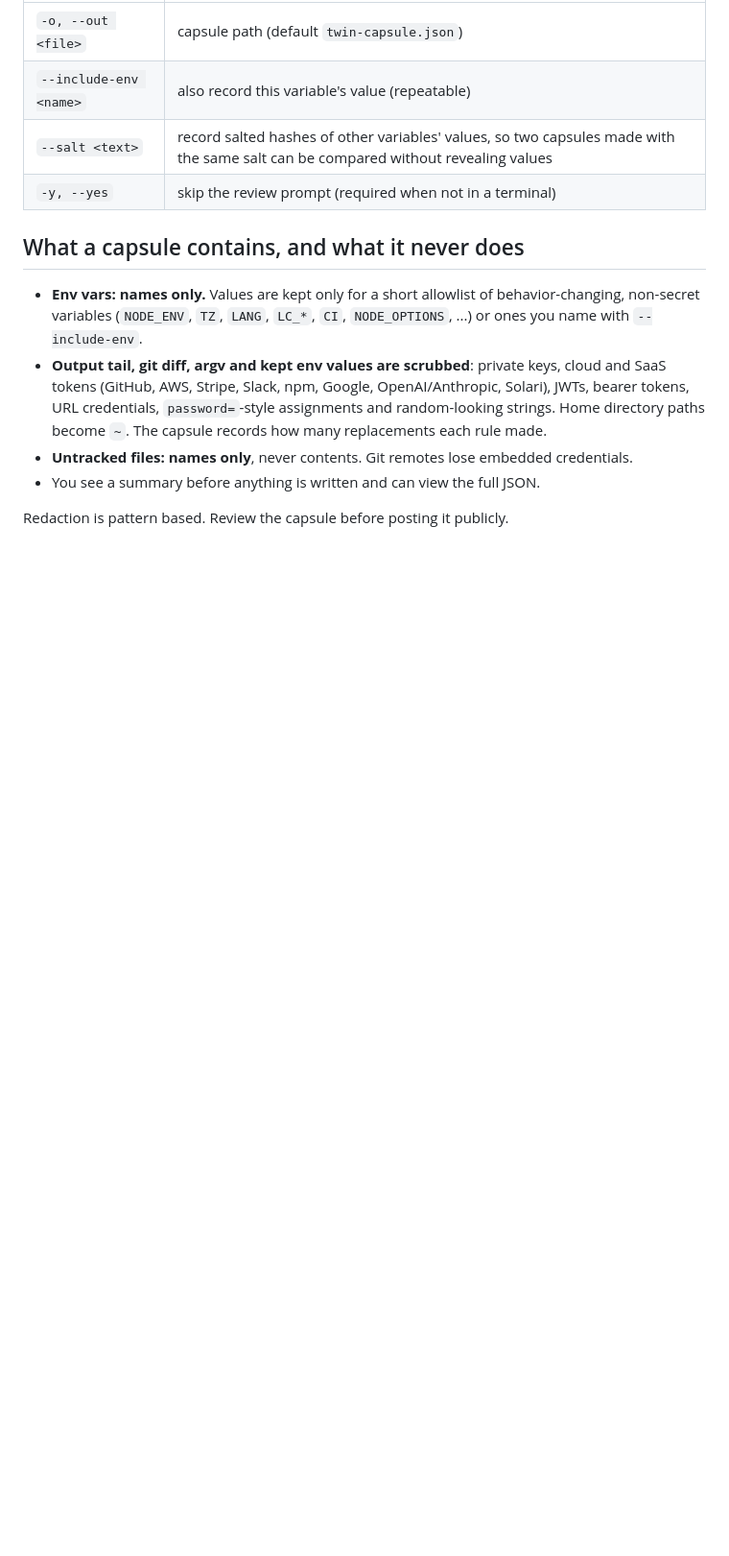
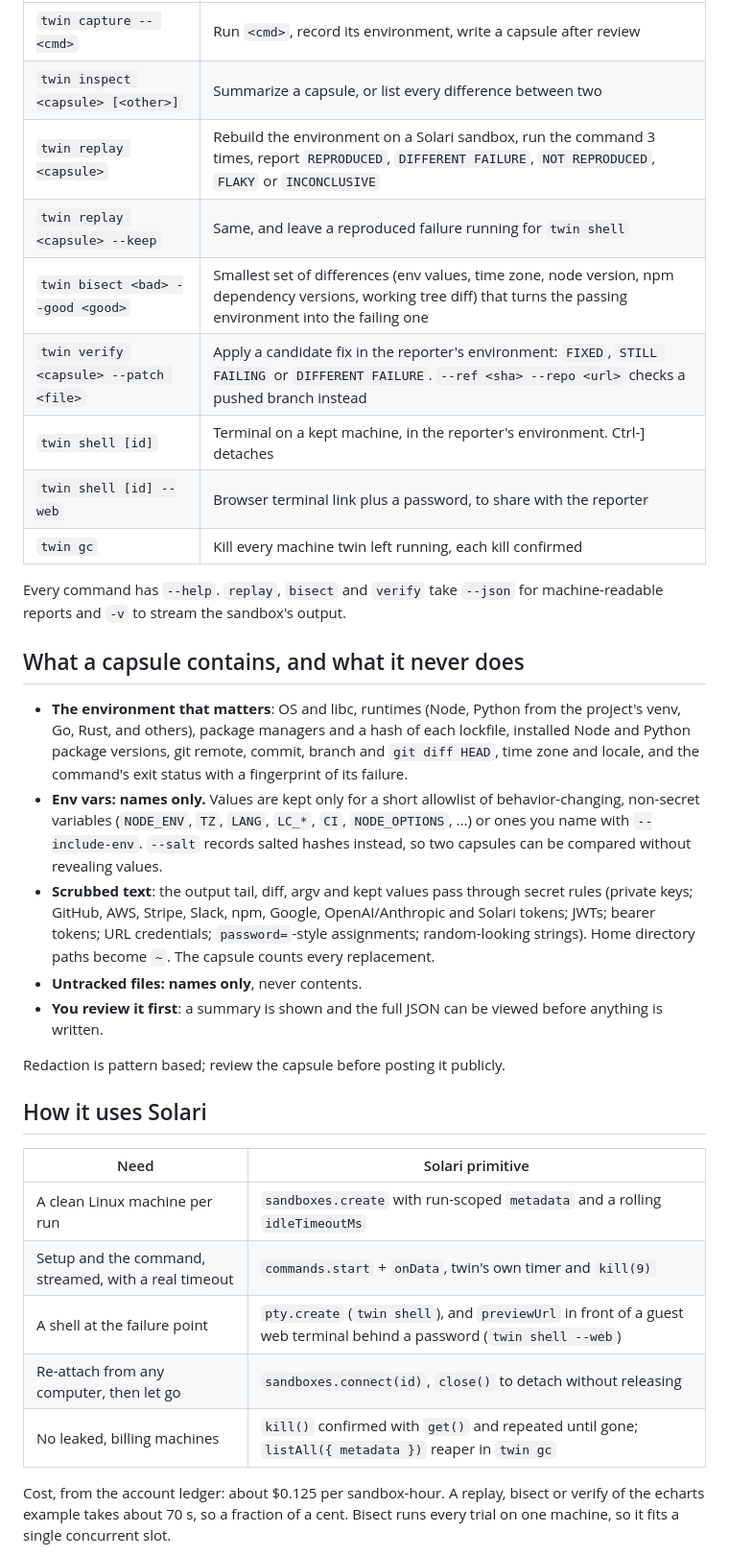
Before and after one commit to crypticsaiyan/twin, a Markdown page: README.md, the part around one of its changes. Shown at 96% size. GitHub-like rendering; blank space fills up the shorter version.

```diff
--- a/README.md
+++ b/README.md
@@ -57,14 +62,35 @@ Capture options:
 |---|---|
-| `-o, --out <file>` | capsule path (default `twin-capsule.json`) |
-| `--include-env <name>` | also record this variable's value (repeatable) |
-| `--salt <text>` | record salted hashes of other variables' values, so two capsules made with the same salt can be compared without revealing values |
-| `-y, --yes` | skip the review prompt (required when not in a terminal) |
+| `twin capture -- <cmd>` | Run `<cmd>`, record its environment, write a capsule after review |
+| `twin inspect <capsule> [<other>]` | Summarize a capsule, or list every difference between two |
+| `twin replay <capsule>` | Rebuild the environment on a Solari sandbox, run the command 3 times, report `REPRODUCED`, `DIFFERENT FAILURE`, `NOT REPRODUCED`, `FLAKY` or `INCONCLUSIVE` |
+| `twin replay <capsule> --keep` | Same, and leave a reproduced failure running for `twin shell` |
+| `twin bisect <bad> --good <good>` | Smallest set of differences (env values, time zone, node version, npm dependency versions, working tree diff) that turns the passing environment into the failing one |
+| `twin verify <capsule> --patch <file>` | Apply a candidate fix in the reporter's environment: `FIXED`, `STILL FAILING` or `DIFFERENT FAILURE`. `--ref <sha> --repo <url>` checks a pushed branch instead |
+| `twin shell [id]` | Terminal on a kept machine, in the reporter's environment. Ctrl-] detaches |
+| `twin shell [id] --web` | Browser terminal link plus a password, to share with the reporter |
+| `twin gc` | Kill every machine twin left running, each kill confirmed |
+
+Every command has `--help`. `replay`, `bisect` and `verify` take `--json` for machine-readable reports and `-v` to stream the sandbox's output.
 
 ## What a capsule contains, and what it never does
 
-- **Env vars: names only.** Values are kept only for a short allowlist of behavior-changing, non-secret variables (`NODE_ENV`, `TZ`, `LANG`, `LC_*`, `CI`, `NODE_OPTIONS`, ...) or ones you name with `--include-env`.
-- **Output tail, git diff, argv and kept env values are scrubbed**: private keys, cloud and SaaS tokens (GitHub, AWS, Stripe, Slack, npm, Google, OpenAI/Anthropic, Solari), JWTs, bearer tokens, URL credentials, `password=`-style assignments and random-looking strings. Home directory paths become `~`. The capsule records how many replacements each rule made.
-- **Untracked files: names only**, never contents. Git remotes lose embedded credentials.
-- You see a summary before anything is written and can view the full JSON.
+- **The environment that matters**: OS and libc, runtimes (Node, Python from the project's venv, Go, Rust, and others), package managers and a hash of each lockfile, installed Node and Python package versions, git remote, commit, branch and `git diff HEAD`, time zone and locale, and the command's exit status with a fingerprint of its failure.
+- **Env vars: names only.** Values are kept only for a short allowlist of behavior-changing, non-secret variables (`NODE_ENV`, `TZ`, `LANG`, `LC_*`, `CI`, `NODE_OPTIONS`, ...) or ones you name with `--include-env`. `--salt` records salted hashes instead, so two capsules can be compared without revealing values.
+- **Scrubbed text**: the output tail, diff, argv and kept values pass through secret rules (private keys; GitHub, AWS, Stripe, Slack, npm, Google, OpenAI/Anthropic and Solari tokens; JWTs; bearer tokens; URL credentials; `password=`-style assignments; random-looking strings). Home directory paths become `~`. The capsule counts every replacement.
+- **Untracked files: names only**, never contents.
+- **You review it first**: a summary is shown and the full JSON can be viewed before anything is written.
 
-Redaction is pattern based. Review the capsule before posting it publicly.
+Redaction is pattern based; review the capsule before posting it publicly.
+
+## How it uses Solari
+
+| Need | Solari primitive |
+|---|---|
+| A clean Linux machine per run | `sandboxes.create` with run-scoped `metadata` and a rolling `idleTimeoutMs` |
+| Setup and the command, streamed, with a real timeout | `commands.start` + `onData`, twin's own timer and `kill(9)` |
+| A shell at the failure point | `pty.create` (`twin shell`), and `previewUrl` in front of a guest web terminal behind a password (`twin shell --web`) |
+| Re-attach from any computer, then let go | `sandboxes.connect(id)`, `close()` to detach without releasing |
+| No leaked, billing machines | `kill()` confirmed with `get()` and repeated until gone; `listAll({ metadata })` reaper in `twin gc` |
+
+Cost, from the account ledger: about $0.125 per sandbox-hour. A replay, bisect or verify of the echarts example takes about 70 s, so a fraction of a cent. Bisect runs every trial on one machine, so it fits a single concurrent slot.
+
```
Also changed, not shown: other parts of README.md (+65 -41 lines).
